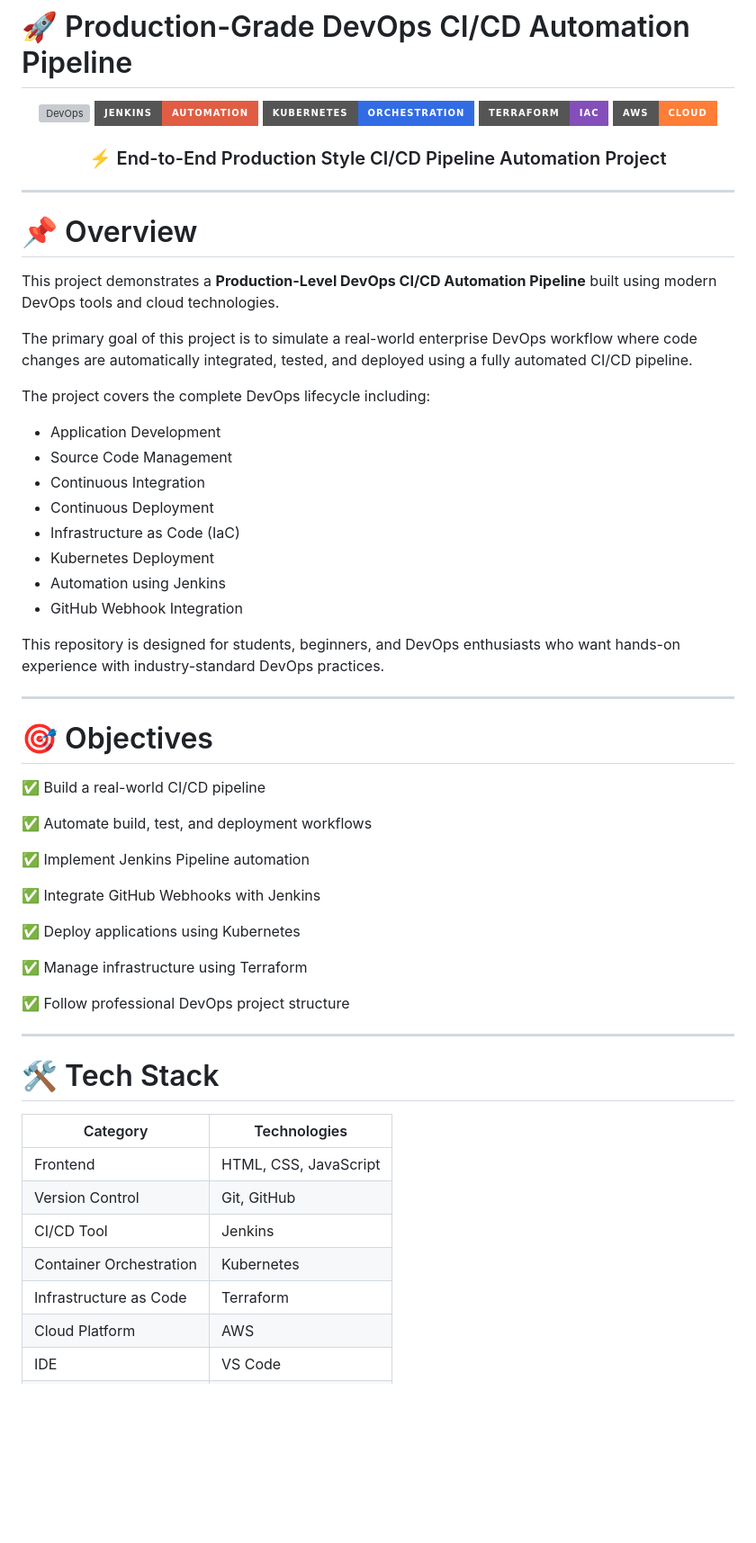
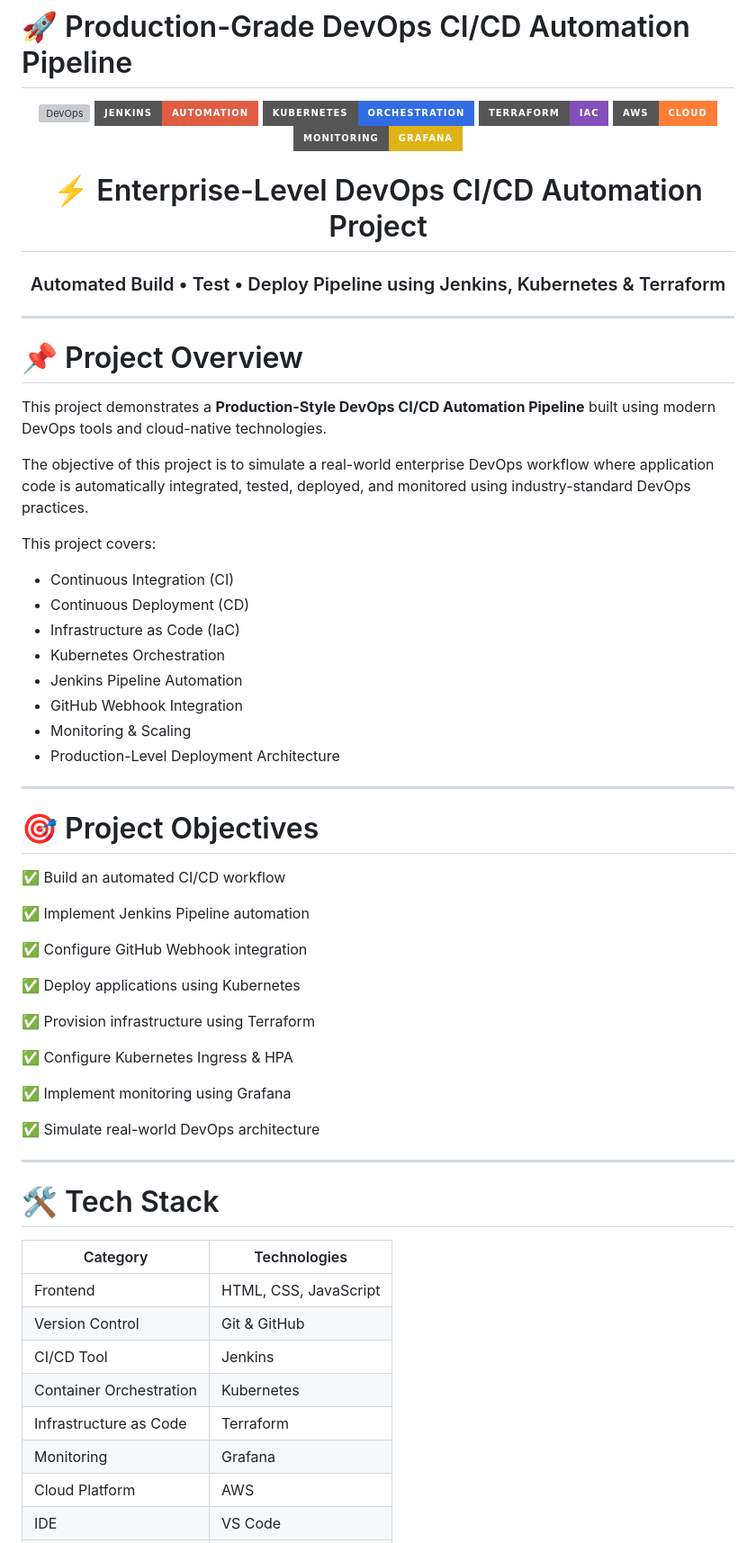
Before and after one commit to Tejas650605/production-cicd-pipeline, a Markdown page: README.md, the part around one of its changes. Shown at 90% size. GitHub-like rendering; badges without logos; blank space fills up the shorter version; grey boxes are pictures that could not be loaded.

```diff
--- a/README.md
+++ b/README.md
@@ -7,49 +7,52 @@
 ![Kubernetes](https://img.shields.io/badge/Kubernetes-Orchestration-326ce5?style=for-the-badge)
 ![Terraform](https://img.shields.io/badge/Terraform-IaC-844FBA?style=for-the-badge)
 ![AWS](https://img.shields.io/badge/AWS-Cloud-orange?style=for-the-badge)
+![Monitoring](https://img.shields.io/badge/Monitoring-Grafana-yellow?style=for-the-badge)
 
-### ⚡ End-to-End Production Style CI/CD Pipeline Automation Project
+# ⚡ Enterprise-Level DevOps CI/CD Automation Project
+
+### Automated Build • Test • Deploy Pipeline using Jenkins, Kubernetes & Terraform
 
 </div>
 
 ---
 
-# 📌 Overview
+# 📌 Project Overview
 
-This project demonstrates a **Production-Level DevOps CI/CD Automation Pipeline** built using modern DevOps tools and cloud technologies.
+This project demonstrates a **Production-Style DevOps CI/CD Automation Pipeline** built using modern DevOps tools and cloud-native technologies.
 
-The primary goal of this project is to simulate a real-world enterprise DevOps workflow where code changes are automatically integrated, tested, and deployed using a fully automated CI/CD pipeline.
+The objective of this project is to simulate a real-world enterprise DevOps workflow where application code is automatically integrated, tested, deployed, and monitored using industry-standard DevOps practices.
 
-The project covers the complete DevOps lifecycle including:
+This project covers:
 
-- Application Development
-- Source Code Management
-- Continuous Integration
-- Continuous Deployment
+- Continuous Integration (CI)
+- Continuous Deployment (CD)
 - Infrastructure as Code (IaC)
-- Kubernetes Deployment
-- Automation using Jenkins
+- Kubernetes Orchestration
+- Jenkins Pipeline Automation
 - GitHub Webhook Integration
-
-This repository is designed for students, beginners, and DevOps enthusiasts who want hands-on experience with industry-standard DevOps practices.
+- Monitoring & Scaling
+- Production-Level Deployment Architecture
 
 ---
 
-# 🎯 Objectives
+# 🎯 Project Objectives
 
-✅ Build a real-world CI/CD pipeline
-
-✅ Automate build, test, and deployment workflows
+✅ Build an automated CI/CD workflow
 
 ✅ Implement Jenkins Pipeline automation
 
-✅ Integrate GitHub Webhooks with Jenkins
+✅ Configure GitHub Webhook integration
 
 ✅ Deploy applications using Kubernetes
 
-✅ Manage infrastructure using Terraform
+✅ Provision infrastructure using Terraform
 
-✅ Follow professional DevOps project structure
+✅ Configure Kubernetes Ingress & HPA
+
+✅ Implement monitoring using Grafana
+
+✅ Simulate real-world DevOps architecture
 
 ---
 
@@ -58,10 +61,11 @@ This repository is designed for students, beginners, and DevOps enthusiasts who
 | Category | Technologies |
 |---|---|
 | Frontend | HTML, CSS, JavaScript |
-| Version Control | Git, GitHub |
+| Version Control | Git & GitHub |
 | CI/CD Tool | Jenkins |
 | Container Orchestration | Kubernetes |
 | Infrastructure as Code | Terraform |
+| Monitoring | Grafana |
 | Cloud Platform | AWS |
 | IDE | VS Code |
 | Automation | GitHub Webhooks |
```
Also changed, not shown: other parts of README.md (+270 -147 lines).
